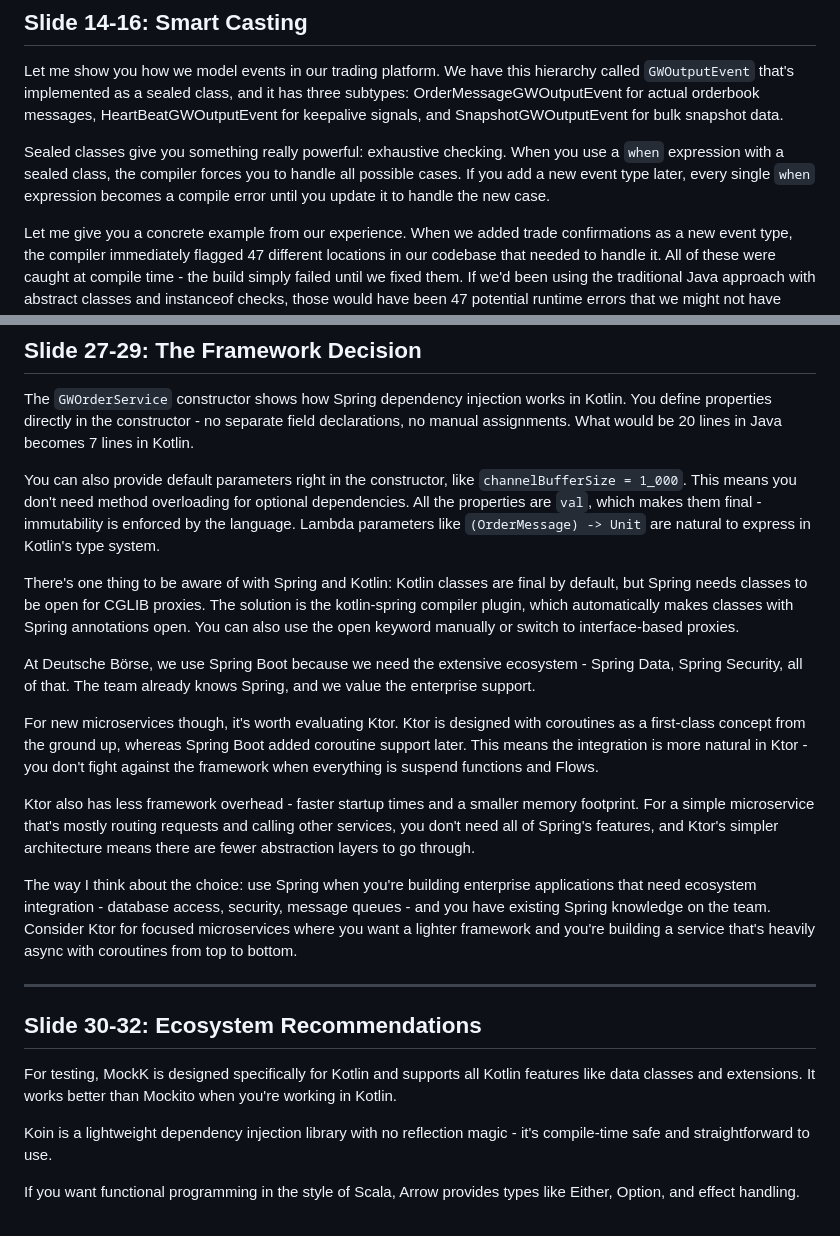
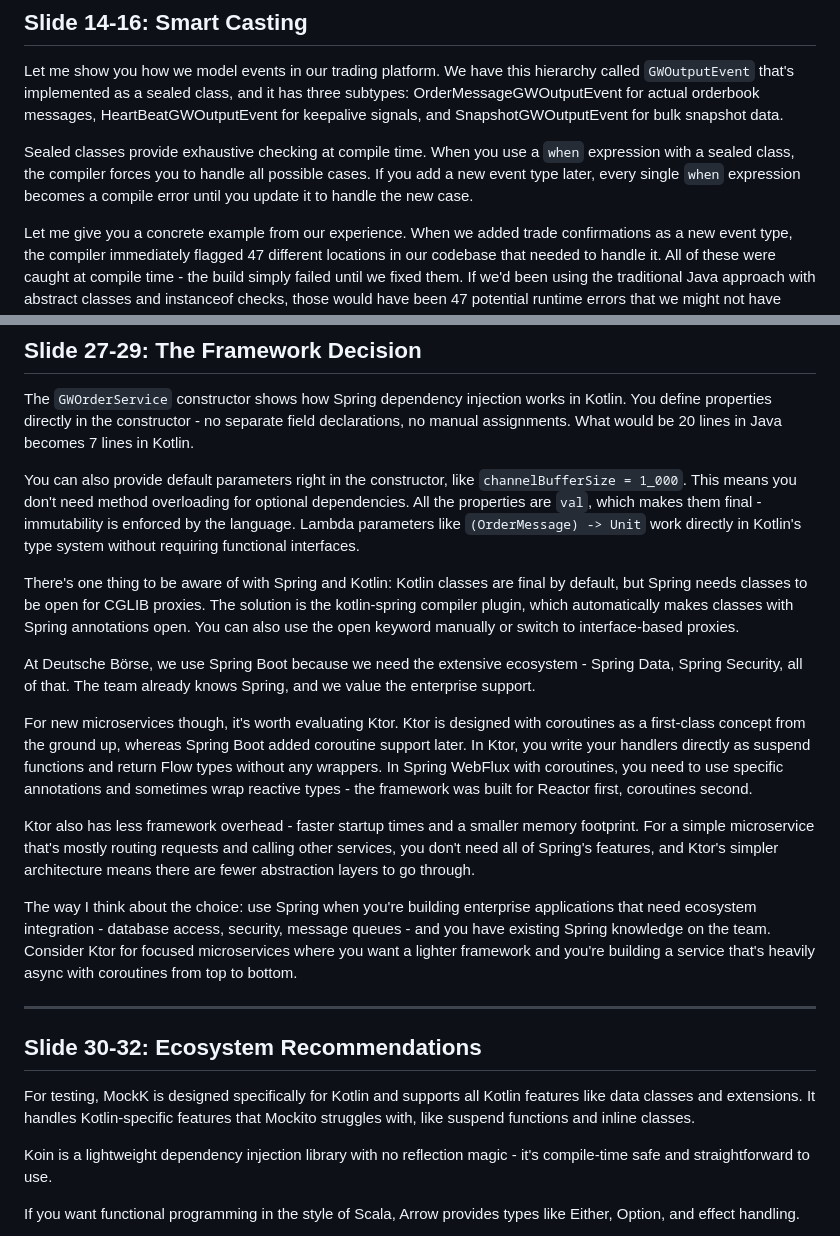
Before and after one commit to Aleksei-Chursin/KotlinMorningTalk, a Markdown page: SPEAKER_NOTES.md, 2 parts joined by grey strips. Rendered like a GitHub page.

```diff
--- a/SPEAKER_NOTES.md
+++ b/SPEAKER_NOTES.md
@@ -76,7 +76,7 @@ When we looked at our codebase, we estimated about 83% code reduction for data m
 
 Let me show you how we model events in our trading platform. We have this hierarchy called `GWOutputEvent` that's implemented as a sealed class, and it has three subtypes: OrderMessageGWOutputEvent for actual orderbook messages, HeartBeatGWOutputEvent for keepalive signals, and SnapshotGWOutputEvent for bulk snapshot data.
 
-Sealed classes give you something really powerful: exhaustive checking. When you use a `when` expression with a sealed class, the compiler forces you to handle all possible cases. If you add a new event type later, every single `when` expression becomes a compile error until you update it to handle the new case.
+Sealed classes provide exhaustive checking at compile time. When you use a `when` expression with a sealed class, the compiler forces you to handle all possible cases. If you add a new event type later, every single `when` expression becomes a compile error until you update it to handle the new case.
 
 Let me give you a concrete example from our experience. When we added trade confirmations as a new event type, the compiler immediately flagged 47 different locations in our codebase that needed to handle it. All of these were caught at compile time - the build simply failed until we fixed them. If we'd been using the traditional Java approach with abstract classes and instanceof checks, those would have been 47 potential runtime errors that we might not have discovered until they hit production.
 
@@ -134,13 +134,13 @@ We've measured about 50% less code compared to the Java equivalent because we do
 
 The `GWOrderService` constructor shows how Spring dependency injection works in Kotlin. You define properties directly in the constructor - no separate field declarations, no manual assignments. What would be 20 lines in Java becomes 7 lines in Kotlin.
 
-You can also provide default parameters right in the constructor, like `channelBufferSize = 1_000`. This means you don't need method overloading for optional dependencies. All the properties are `val`, which makes them final - immutability is enforced by the language. Lambda parameters like `(OrderMessage) -> Unit` are natural to express in Kotlin's type system.
+You can also provide default parameters right in the constructor, like `channelBufferSize = 1_000`. This means you don't need method overloading for optional dependencies. All the properties are `val`, which makes them final - immutability is enforced by the language. Lambda parameters like `(OrderMessage) -> Unit` work directly in Kotlin's type system without requiring functional interfaces.
 
 There's one thing to be aware of with Spring and Kotlin: Kotlin classes are final by default, but Spring needs classes to be open for CGLIB proxies. The solution is the kotlin-spring compiler plugin, which automatically makes classes with Spring annotations open. You can also use the open keyword manually or switch to interface-based proxies.
 
 At Deutsche Börse, we use Spring Boot because we need the extensive ecosystem - Spring Data, Spring Security, all of that. The team already knows Spring, and we value the enterprise support.
 
-For new microservices though, it's worth evaluating Ktor. Ktor is designed with coroutines as a first-class concept from the ground up, whereas Spring Boot added coroutine support later. This means the integration is more natural in Ktor - you don't fight against the framework when everything is suspend functions and Flows.
+For new microservices though, it's worth evaluating Ktor. Ktor is designed with coroutines as a first-class concept from the ground up, whereas Spring Boot added coroutine support later. In Ktor, you write your handlers directly as suspend functions and return Flow types without any wrappers. In Spring WebFlux with coroutines, you need to use specific annotations and sometimes wrap reactive types - the framework was built for Reactor first, coroutines second.
 
 Ktor also has less framework overhead - faster startup times and a smaller memory footprint. For a simple microservice that's mostly routing requests and calling other services, you don't need all of Spring's features, and Ktor's simpler architecture means there are fewer abstraction layers to go through.
 
@@ -150,7 +150,7 @@ The way I think about the choice: use Spring when you're building enterprise app
 
 ## Slide 30-32: Ecosystem Recommendations
 
-For testing, MockK is designed specifically for Kotlin and supports all Kotlin features like data classes and extensions. It works better than Mockito when you're working in Kotlin.
+For testing, MockK is designed specifically for Kotlin and supports all Kotlin features like data classes and extensions. It handles Kotlin-specific features that Mockito struggles with, like suspend functions and inline classes.
 
 Koin is a lightweight dependency injection library with no reflection magic - it's compile-time safe and straightforward to use.
 
```
Also changed, not shown: other parts of SPEAKER_NOTES.md (+7 -7 lines).
